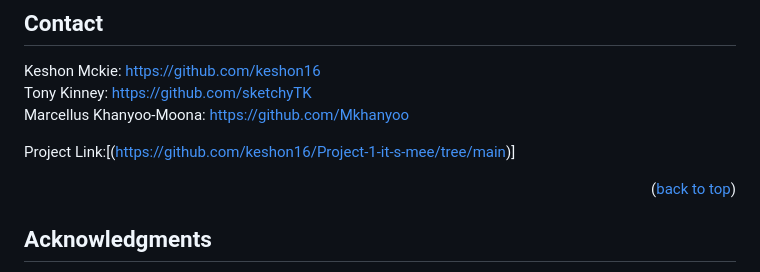
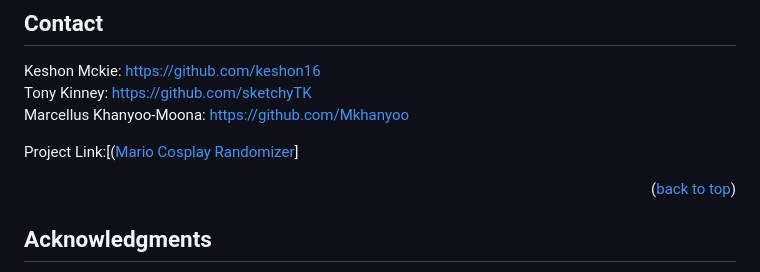
Before and after one commit to sketchyTK/mario-cosplay-randomizer, a Markdown page: README.md, the part around the change printed below. GitHub-like rendering.

```diff
--- a/README.md
+++ b/README.md
@@ -85,7 +85,7 @@ Keshon Mckie: https://github.com/keshon16 <br>
 Tony Kinney: https://github.com/sketchyTK <br>
 Marcellus Khanyoo-Moona: https://github.com/Mkhanyoo
 
-Project Link:[(https://github.com/keshon16/Project-1-it-s-mee/tree/main)]
+Project Link:[(<a href="https://sketchytk.github.io/mario-cosplay-randomizer/" target="_blank">Mario Cosplay Randomizer</a>]
 
 <p align="right">(<a href="#readme-top">back to top</a>)</p>
 
```
Also changed, not shown: other parts of README.md (+3 -3 lines).
